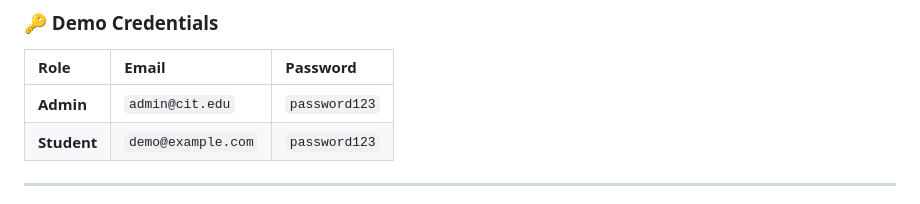
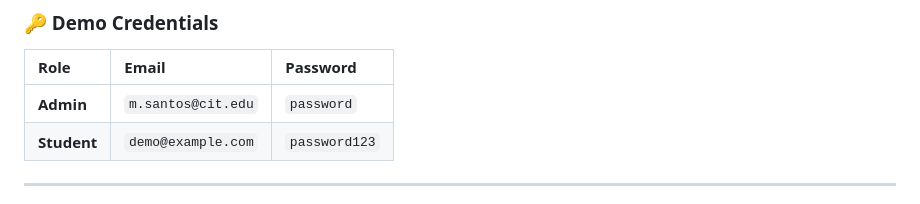
Before and after one commit to JamIsKrZy/CSIT226-Php-Web-Server, a Markdown page: README.md, the part around the change. GitHub-like rendering.

Commit message:
chore: updated demo credentials

```diff
--- a/README.md
+++ b/README.md
@@ -34,7 +34,7 @@ A modern, responsive, and secure enrollment management system built with PHP, My
 
 | Role | Email | Password |
 | :--- | :--- | :--- |
-| **Admin** | `admin@cit.edu` | `password123` |
+| **Admin** | `m.santos@cit.edu` | `password` |
 | **Student** | `demo@example.com` | `password123` |
 
 ---
```
